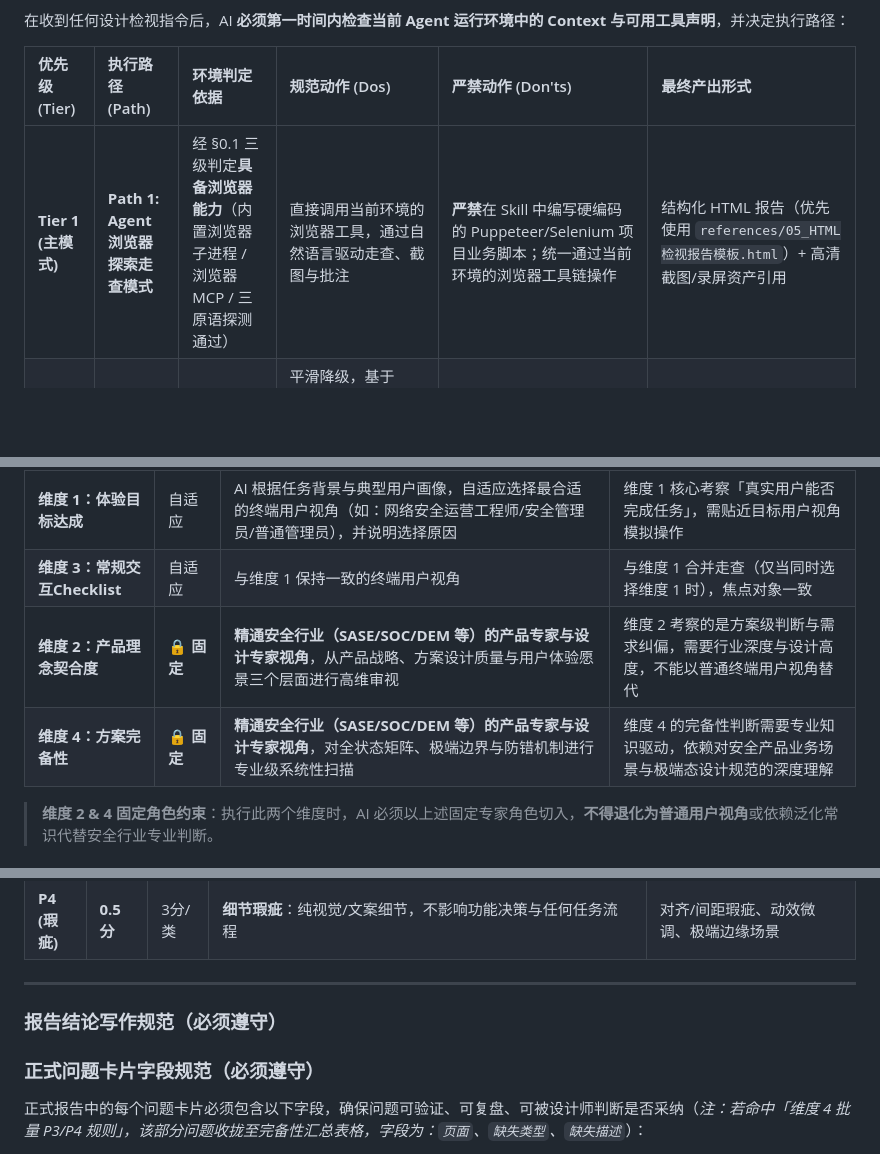
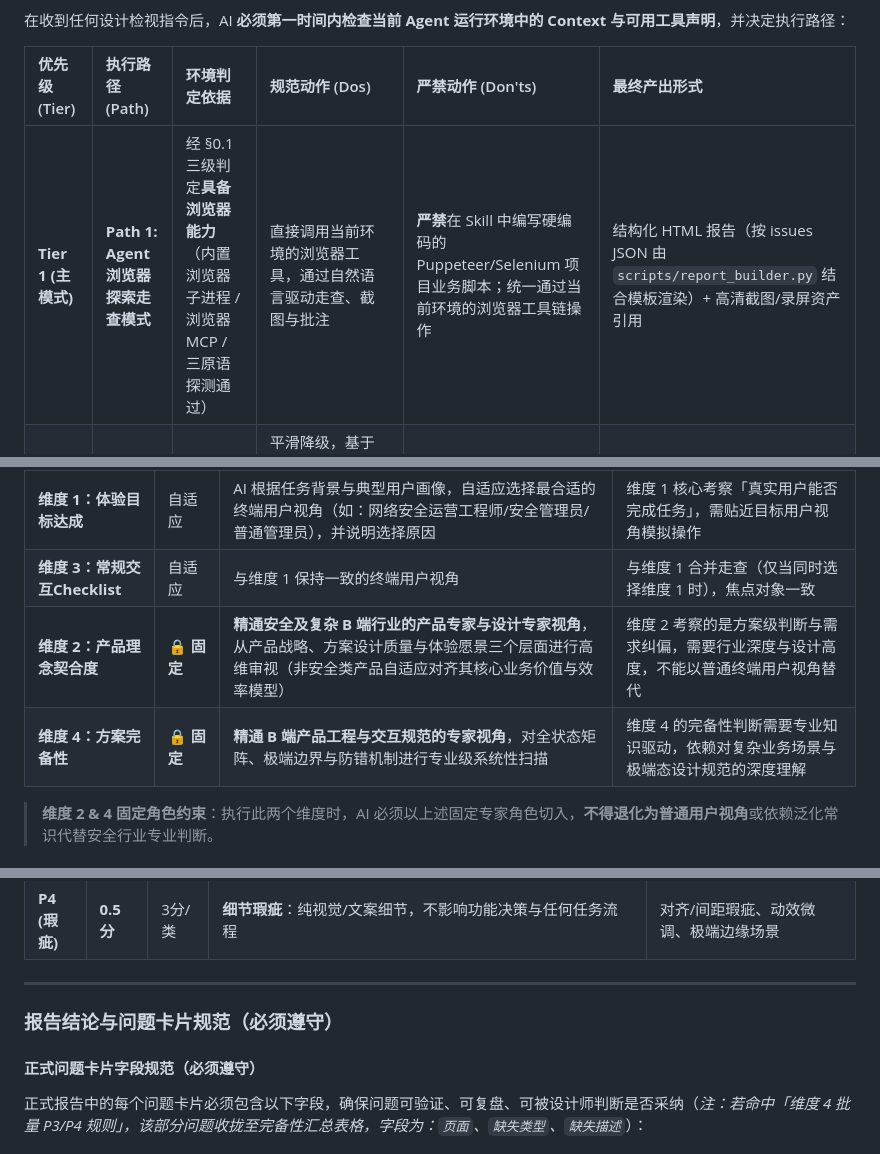
Before and after one commit to wangjue2026/skill-design-review, a Markdown page: SKILL.md, 3 parts joined by grey strips. GitHub-like rendering; blank space fills up the shorter version.

Commit message:
docs(skill): 优化文档表述，统一 Tier 2 降级术语与报告生成规范，增强通用 B 端场景自适应

```diff
--- a/SKILL.md
+++ b/SKILL.md
@@ -44,7 +44,7 @@ description: 对安全及复杂 B 端产品界面原型/代码进行深度 UX
 
 | 优先级 (Tier) | 执行路径 (Path) | 环境判定依据 | 规范动作 (Dos) | 严禁动作 (Don'ts) | 最终产出形式 |
 |:---|:---|:---|:---|:---|:---|
-| **Tier 1 (主模式)** | **Path 1: Agent 浏览器探索走查模式** | 经 §0.1 三级判定**具备浏览器能力**（内置浏览器子进程 / 浏览器 MCP / 三原语探测通过） | 直接调用当前环境的浏览器工具，通过自然语言驱动走查、截图与批注 | **严禁**在 Skill 中编写硬编码的 Puppeteer/Selenium 项目业务脚本；统一通过当前环境的浏览器工具链操作 | 结构化 HTML 报告（优先使用 `references/05_HTML检视报告模板.html`）+ 高清截图/录屏资产引用 |
+| **Tier 1 (主模式)** | **Path 1: Agent 浏览器探索走查模式** | 经 §0.1 三级判定**具备浏览器能力**（内置浏览器子进程 / 浏览器 MCP / 三原语探测通过） | 直接调用当前环境的浏览器工具，通过自然语言驱动走查、截图与批注 | **严禁**在 Skill 中编写硬编码的 Puppeteer/Selenium 项目业务脚本；统一通过当前环境的浏览器工具链操作 | 结构化 HTML 报告（按 issues JSON 由 `scripts/report_builder.py` 结合模板渲染）+ 高清截图/录屏资产引用 |
 | **Tier 2 (降级模式)** | **Path 2: 源码静态分析模式** | 经 §0.1 判定**不具备浏览器能力** | 平滑降级，基于 HTML/Vue/JS 静态源码逻辑开展专业体验审查，并告知用户将以静态分析输出 Markdown 报告 | 严禁因无截图而降低检视深度；严禁输出无结构的流水账文字 | 结构化 **Markdown** 报告（头部含明确降级原因声明） |
 
 ---
@@ -150,8 +150,8 @@ AI 通过以下**三级判定**识别当前环境是否具备 Tier 1 浏览器
 |:---|:---|:---|:---|
 | **维度 1：体验目标达成** | 自适应 | AI 根据任务背景与典型用户画像，自适应选择最合适的终端用户视角（如：网络安全运营工程师/安全管理员/普通管理员），并说明选择原因 | 维度 1 核心考察「真实用户能否完成任务」，需贴近目标用户视角模拟操作 |
 | **维度 3：常规交互Checklist** | 自适应 | 与维度 1 保持一致的终端用户视角 | 与维度 1 合并走查（仅当同时选择维度 1 时），焦点对象一致 |
-| **维度 2：产品理念契合度** | **🔒 固定** | **精通安全行业（SASE/SOC/DEM 等）的产品专家与设计专家视角**，从产品战略、方案设计质量与用户体验愿景三个层面进行高维审视 | 维度 2 考察的是方案级判断与需求纠偏，需要行业深度与设计高度，不能以普通终端用户视角替代 |
-| **维度 4：方案完备性** | **🔒 固定** | **精通安全行业（SASE/SOC/DEM 等）的产品专家与设计专家视角**，对全状态矩阵、极端边界与防错机制进行专业级系统性扫描 | 维度 4 的完备性判断需要专业知识驱动，依赖对安全产品业务场景与极端态设计规范的深度理解 |
+| **维度 2：产品理念契合度** | **🔒 固定** | **精通安全及复杂 B 端行业的产品专家与设计专家视角**，从产品战略、方案设计质量与体验愿景三个层面进行高维审视（非安全类产品自适应对齐其核心业务价值与效率模型） | 维度 2 考察的是方案级判断与需求纠偏，需要行业深度与设计高度，不能以普通终端用户视角替代 |
+| **维度 4：方案完备性** | **🔒 固定** | **精通 B 端产品工程与交互规范的专家视角**，对全状态矩阵、极端边界与防错机制进行专业级系统性扫描 | 维度 4 的完备性判断需要专业知识驱动，依赖对复杂业务场景与极端态设计规范的深度理解 |
 
 > **维度 2 & 4 固定角色约束**：执行此两个维度时，AI 必须以上述固定专家角色切入，**不得退化为普通用户视角**或依赖泛化常识代替安全行业专业判断。
 
@@ -321,9 +321,9 @@ AI 检视发现的问题数量**不设任何上限，且实行严格的无条件
 
 ---
 
-### 报告结论写作规范（必须遵守）
+### 报告结论与问题卡片规范（必须遵守）
 
-### 正式问题卡片字段规范（必须遵守）
+#### 正式问题卡片字段规范（必须遵守）
 
 正式报告中的每个问题卡片必须包含以下字段，确保问题可验证、可复盘、可被设计师判断是否采纳（*注：若命中「维度 4 批量 P3/P4 规则」，该部分问题收拢至完备性汇总表格，字段为：`页面`、`缺失类型`、`缺失描述`*）：
 
```
Also changed, not shown: other parts of SKILL.md (+2 -2 lines).
